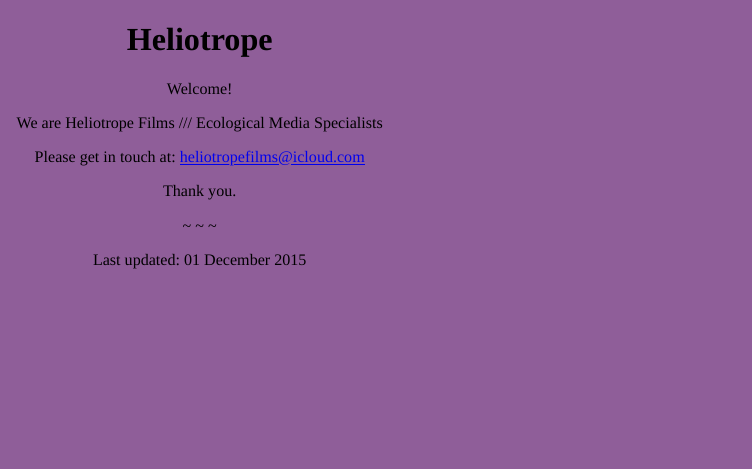
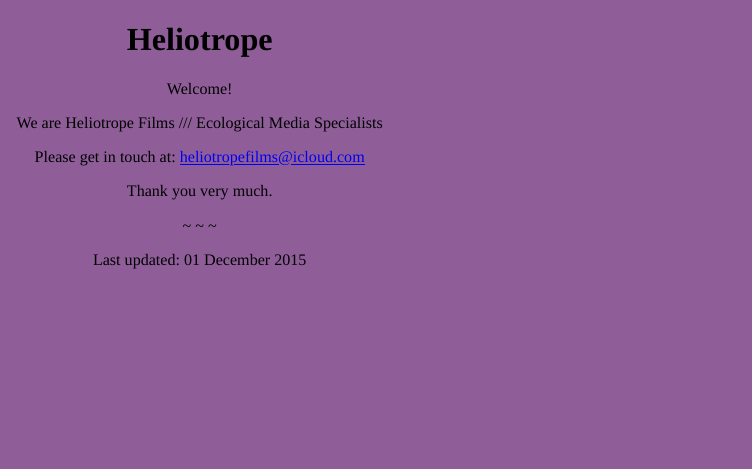
Before and after one commit to heliotropefilms/heliotropefilms, an R Markdown document (index.Rmd): the page in a window 1100 px wide, from its top. The pictures show the output file index.html that the author committed with the source, opened offline.

Commit message:
Making pages for site
website now running hopefully

```diff
--- a/index.Rmd
+++ b/index.Rmd
@@ -20,7 +20,7 @@ We are Heliotrope Films /// Ecological Media Specialists
 
 Please get in touch at: heliotropefilms@icloud.com
 
-Thank you.
+Thank you very much.
 
 ~ ~ ~
 
```
Also changed, not shown: index.html.
